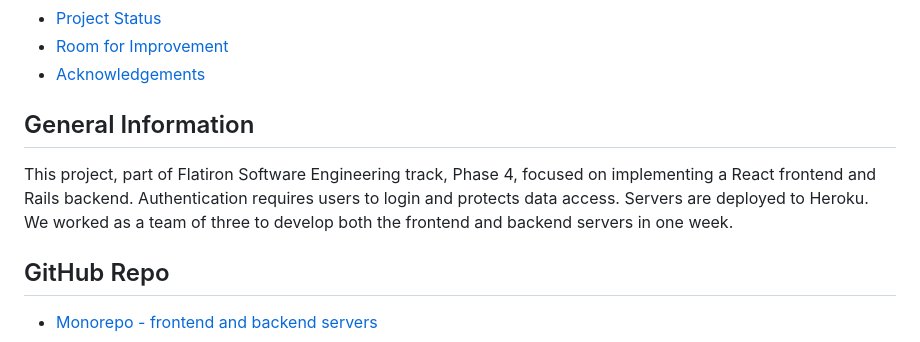
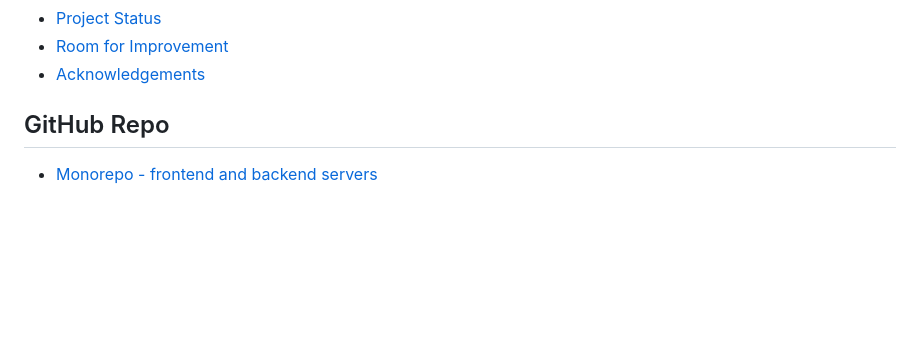
Before and after one commit to ibttf/revieword, a Markdown page: README.md, the part around the change. Drawn GitHub-style; blank space fills up the shorter version.

```diff
--- a/README.md
+++ b/README.md
@@ -16,11 +16,6 @@ A website designed for people to be able to review essays and get their essays r
 - [Project Status](#project-status)
 - [Room for Improvement](#room-for-improvement)
 - [Acknowledgements](#acknowledgements)
-
-## General Information
-
-This project, part of Flatiron Software Engineering track, Phase 4, focused on implementing a React frontend and Rails
-backend. Authentication requires users to login and protects data access. Servers are deployed to Heroku. We worked as a team of three to develop both the frontend and backend servers in one week.
 
 ## GitHub Repo
 
```
